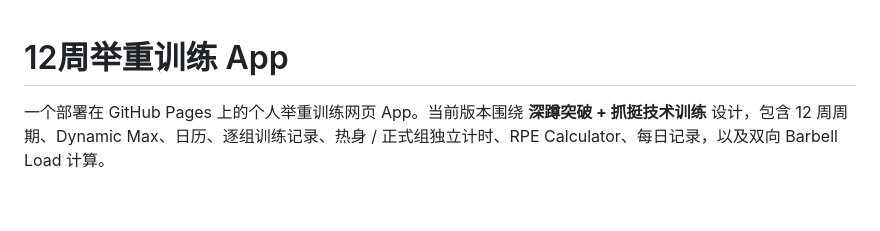
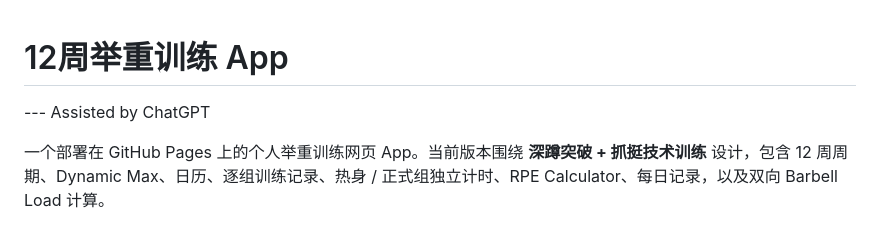
Before and after one commit to jameszheng1990/Weightlifting, a Markdown page: README.md, the part around the change. GitHub-like rendering; blank space fills up the shorter version.

```diff
--- a/README.md
+++ b/README.md
@@ -1,4 +1,5 @@
 # 12周举重训练 App
+--- Assisted by ChatGPT
 
 一个部署在 GitHub Pages 上的个人举重训练网页 App。当前版本围绕 **深蹲突破 + 抓挺技术训练** 设计，包含 12 周周期、Dynamic Max、日历、逐组训练记录、热身 / 正式组独立计时、RPE Calculator、每日记录，以及双向 Barbell Load 计算。
 
```
